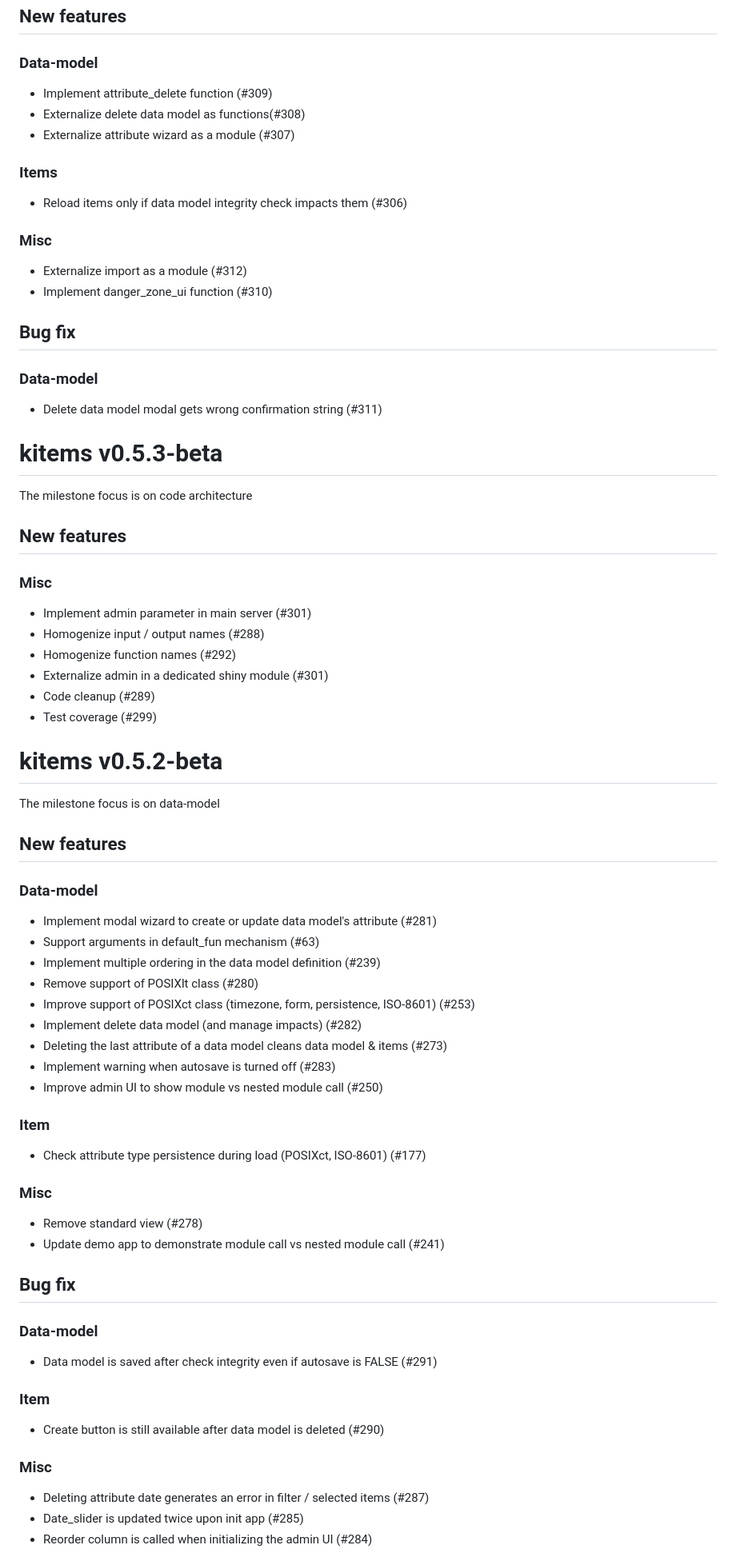
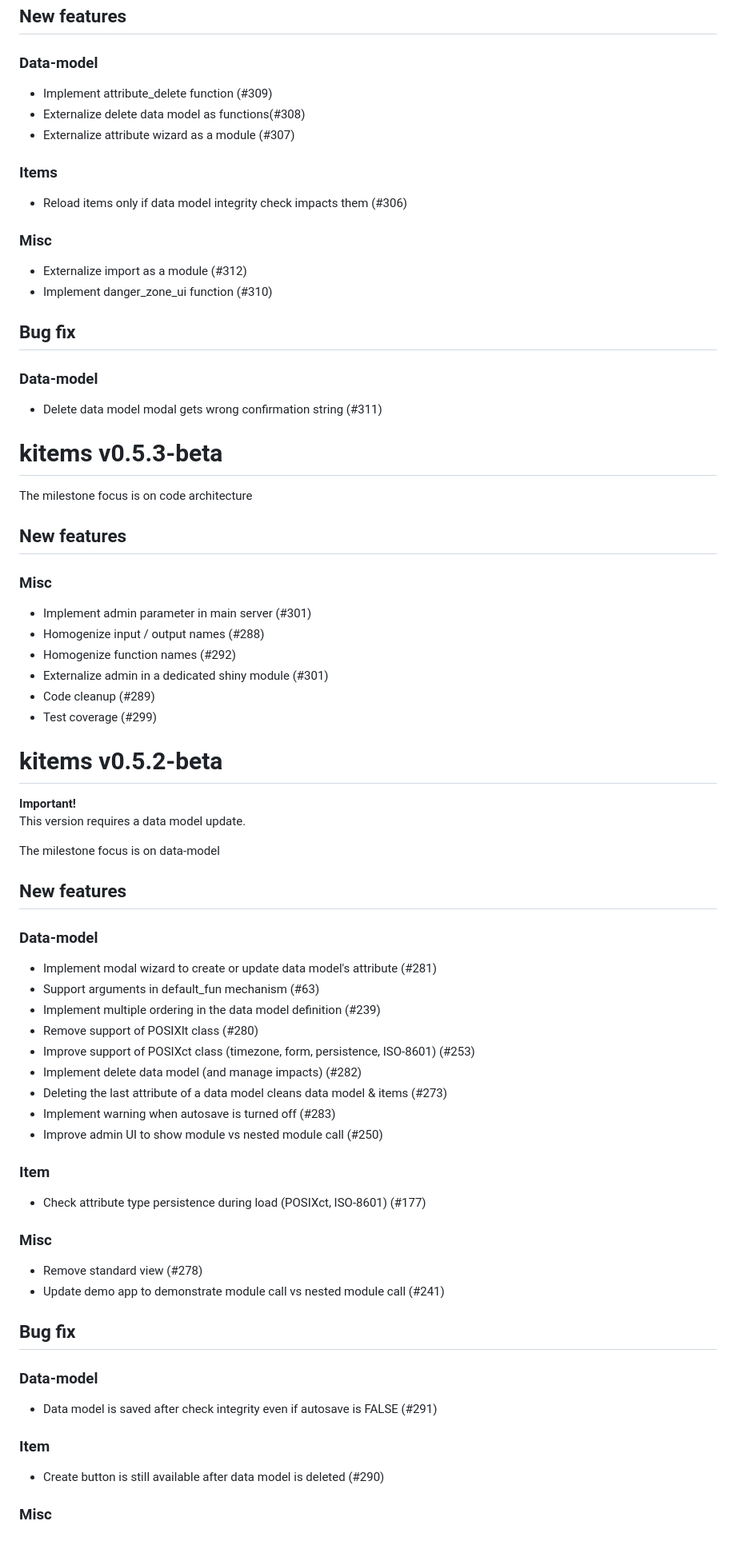
Before and after one commit to thekangaroofactory/kitems, a Markdown page: NEWS.md, the part around one of its changes. Shown at 80% size. Drawn GitHub-style.

```diff
--- a/NEWS.md
+++ b/NEWS.md
@@ -214,24 +210,25 @@ The milestone focus is on code architecture
 ## New features
 
 ### Data-model
-* Implement attribute_delete function (#309)
-* Externalize delete data model as functions(#308)
-* Externalize attribute wizard as a module (#307)
+
+-   Implement attribute_delete function (#309)
+-   Externalize delete data model as functions(#308)
+-   Externalize attribute wizard as a module (#307)
 
 ### Items
-* Reload items only if data model integrity check impacts them (#306)
+
+-   Reload items only if data model integrity check impacts them (#306)
 
 ### Misc
-* Externalize import as a module (#312)
-* Implement danger_zone_ui function (#310)
 
+-   Externalize import as a module (#312)
+-   Implement danger_zone_ui function (#310)
 
 ## Bug fix
 
 ### Data-model
 
-* Delete data model modal gets wrong confirmation string (#311)
-
+-   Delete data model modal gets wrong confirmation string (#311)
 
 # kitems v0.5.3-beta
 
@@ -241,49 +238,52 @@ The milestone focus is on code architecture
 
 ### Misc
 
-* Implement admin parameter in main server (#301)
-* Homogenize input / output names (#288)
-* Homogenize function names (#292)
-* Externalize admin in a dedicated shiny module (#301)
-* Code cleanup (#289)
-* Test coverage (#299)
-
+-   Implement admin parameter in main server (#301)
+-   Homogenize input / output names (#288)
+-   Homogenize function names (#292)
+-   Externalize admin in a dedicated shiny module (#301)
+-   Code cleanup (#289)
+-   Test coverage (#299)
 
 # kitems v0.5.2-beta
+
+**Important!**\
+This version requires a data model update.
 
 The milestone focus is on data-model
 
 ## New features
 
 ### Data-model
-* Implement modal wizard to create or update data model's attribute (#281)
-* Support arguments in default_fun mechanism (#63)
-* Implement multiple ordering in the data model definition (#239)
-* Remove support of POSIXlt class (#280)
-* Improve support of POSIXct class (timezone, form, persistence, ISO-8601) (#253)
-* Implement delete data model (and manage impacts) (#282)
-* Deleting the last attribute of a data model cleans data model & items (#273)
-* Implement warning when autosave is turned off (#283)
-* Improve admin UI to show module vs nested module call (#250)
+
+-   Implement modal wizard to create or update data model's attribute (#281)
+-   Support arguments in default_fun mechanism (#63)
+-   Implement multiple ordering in the data model definition (#239)
+-   Remove support of POSIXlt class (#280)
+-   Improve support of POSIXct class (timezone, form, persistence, ISO-8601) (#253)
+-   Implement delete data model (and manage impacts) (#282)
+-   Deleting the last attribute of a data model cleans data model & items (#273)
+-   Implement warning when autosave is turned off (#283)
+-   Improve admin UI to show module vs nested module call (#250)
 
 ### Item
-* Check attribute type persistence during load (POSIXct, ISO-8601) (#177)
+
+-   Check attribute type persistence during load (POSIXct, ISO-8601) (#177)
 
 ### Misc
-* Remove standard view (#278)
-* Update demo app to demonstrate module call vs nested module call (#241)
 
+-   Remove standard view (#278)
+-   Update demo app to demonstrate module call vs nested module call (#241)
 
 ## Bug fix
 
 ### Data-model
-* Data model is saved after check integrity even if autosave is FALSE (#291)
+
+-   Data model is saved after check integrity even if autosave is FALSE (#291)
 
 ### Item
-* Create button is still available after data model is deleted (#290)
+
+-   Create button is still available after data model is deleted (#290)
 
 ### Misc
-* Deleting attribute date generates an error in filter / selected items (#287)
-* Date_slider is updated twice upon init app (#285)
-* Reorder column is called when initializing the admin UI (#284)
 
```
Also changed, not shown: other parts of NEWS.md (+121 -123 lines).
